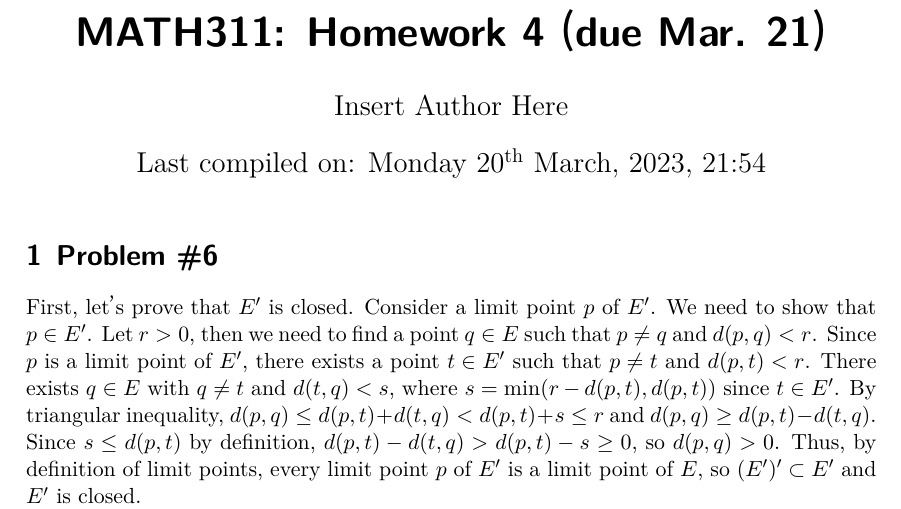
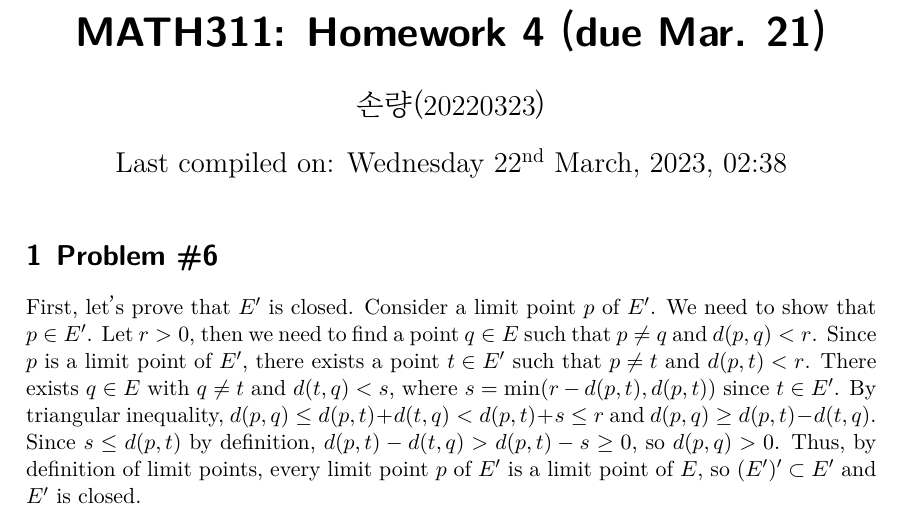
Before and after one commit to sohnryang/math311, a LaTeX problem sheet (hw4/main.tex): part of page 1 of 3, cut so that both start at the same text. The pictures show the PDF file hw4/main.pdf that the author committed with the source.

Commit message:
Add missing name

```diff
--- a/hw4/main.tex
+++ b/hw4/main.tex
@@ -33,7 +33,7 @@
   Script=Hangul, Language=Korean
 ]
 \title{MATH311: Homework 4 (due Mar. 21)}
-\author{Insert Author Here}
+\author{손량(20220323)}
 \date{Last compiled on: \today, \currenttime}
 
 \newcommand{\un}[1]{\ensuremath{\ \mathrm{#1}}}
```
Also changed, not shown: hw4/main.pdf.
